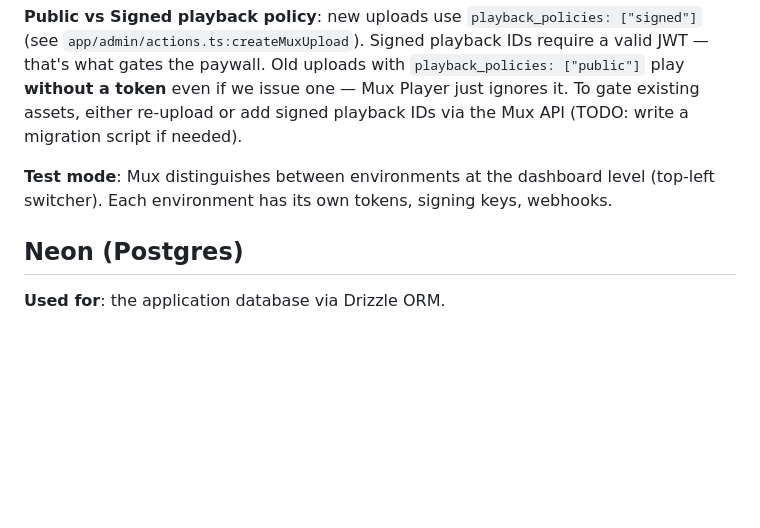
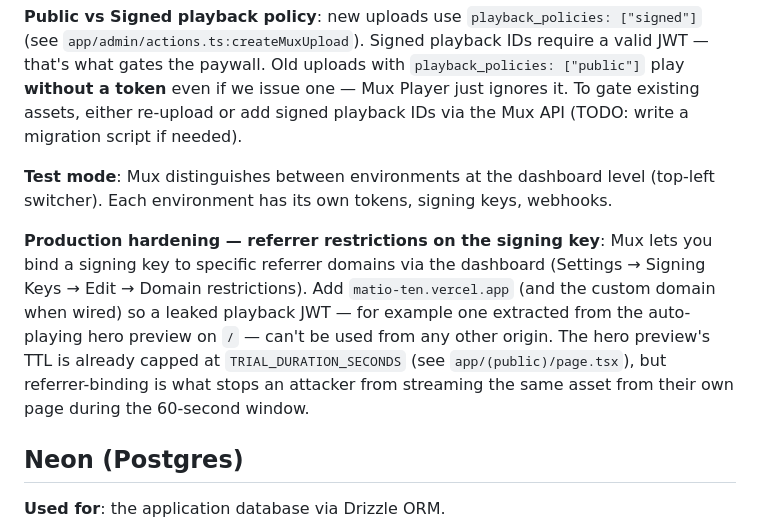
Before and after one commit to efymd9/matio, a Markdown page: docs/services.md, the part around the change. Drawn GitHub-style; blank space fills up the shorter version.

Commit message:
docs: document Mux signing-key referrer restrictions
The hero-TTL fix in 6492e38 left an inline comment pointing at
docs/services.md for a defense-in-depth follow-up (referrer-binding the
Mux signing key) that I never wrote up. Added a "Production hardening"
note under the Mux services entry covering how to set up domain
restrictions in the Mux dashboard and what they buy beyond the
already-capped 60s preview TTL.

Co-Authored-By: Claude Opus 4.7 (1M context) <noreply@anthropic.com>

```diff
--- a/docs/services.md
+++ b/docs/services.md
@@ -97,6 +97,8 @@ stripe login
 
 **Test mode**: Mux distinguishes between environments at the dashboard level (top-left switcher). Each environment has its own tokens, signing keys, webhooks.
 
+**Production hardening — referrer restrictions on the signing key**: Mux lets you bind a signing key to specific referrer domains via the dashboard (Settings → Signing Keys → Edit → Domain restrictions). Add `matio-ten.vercel.app` (and the custom domain when wired) so a leaked playback JWT — for example one extracted from the auto-playing hero preview on `/` — can't be used from any other origin. The hero preview's TTL is already capped at `TRIAL_DURATION_SECONDS` (see `app/(public)/page.tsx`), but referrer-binding is what stops an attacker from streaming the same asset from their own page during the 60-second window.
+
 ## Neon (Postgres)
 
 **Used for**: the application database via Drizzle ORM.
```
